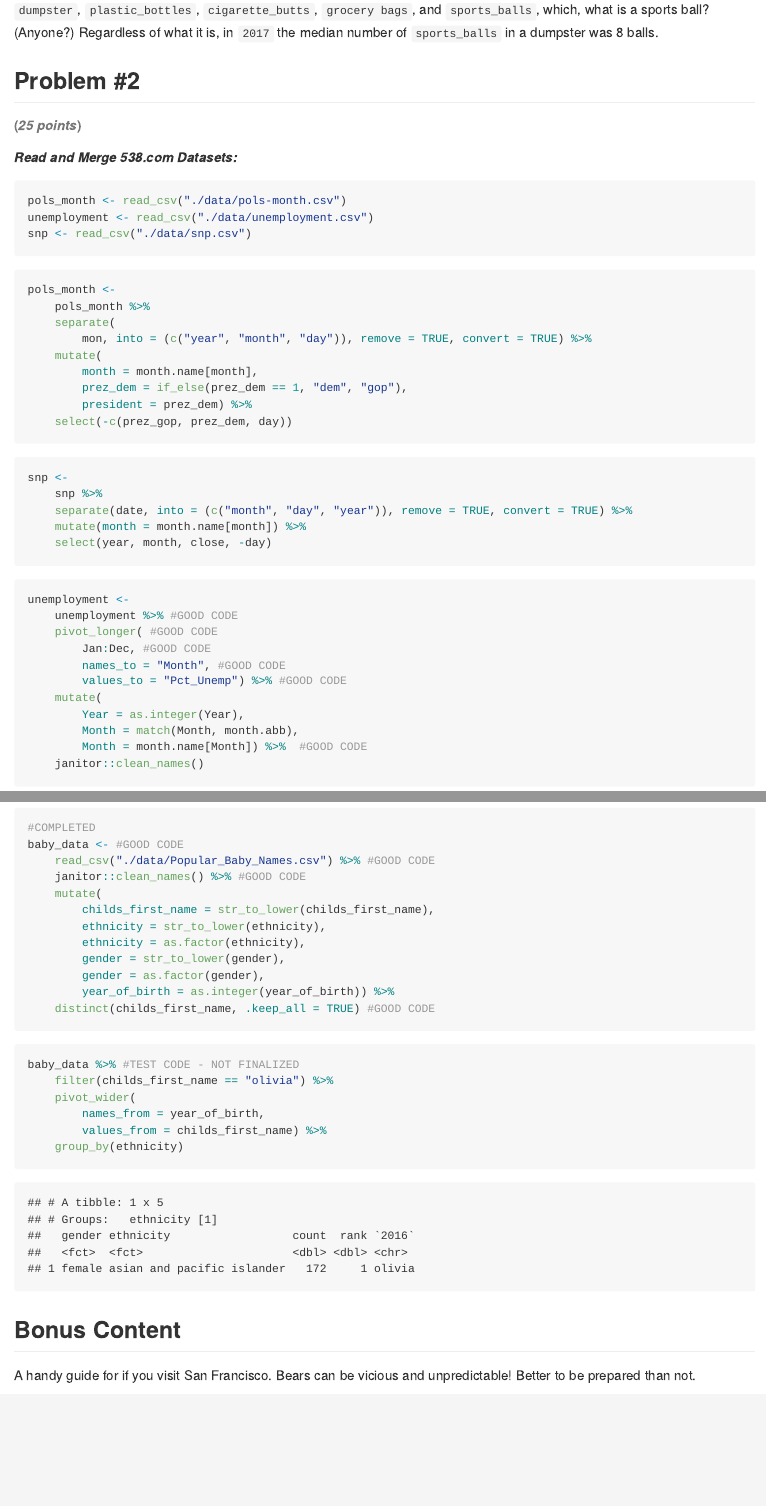
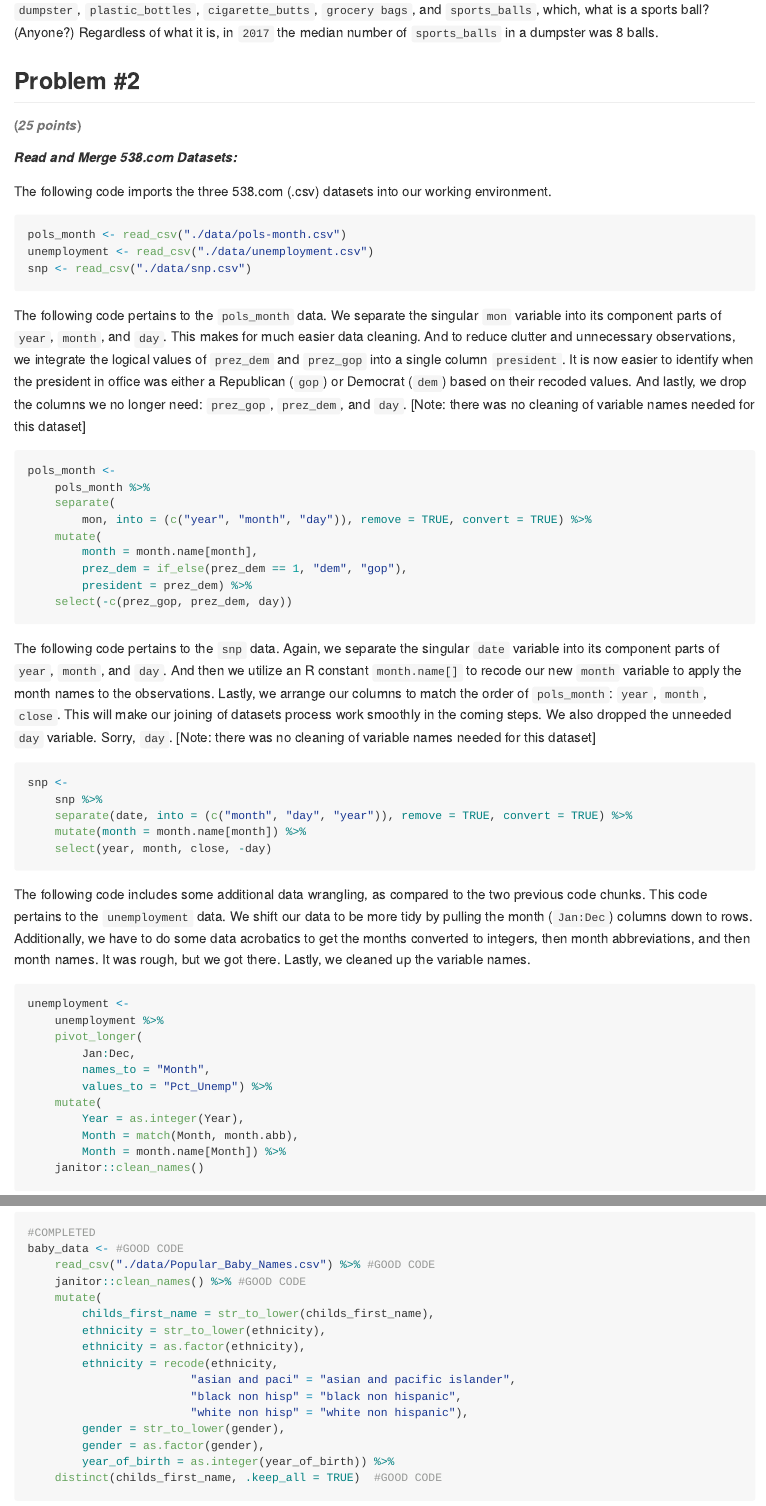
Before and after one commit to jon-brock/p8105_hw2, an R Markdown document (p8105_hw2_jpb2210.Rmd): the page in a window 1100 px wide, from 1790 px down, and a second part further down, joined at a grey line. The pictures show the output file p8105_hw2_jpb2210.md that the author committed with the source, drawn offline in the style of GitHub.

Commit message:
problems #1 and #2 100% completed

````diff
--- a/p8105_hw2_jpb2210.Rmd
+++ b/p8105_hw2_jpb2210.Rmd
@@ -69,11 +69,15 @@ Let's give a brief rundown on our tibbles: In `2017` there were `r count(filter(
 ###### (*25 points*)
 ##### *Read and Merge 538.com Datasets:*
 
+The following code imports the three 538.com (.csv) datasets into our working environment.
+
 ```{r read_in_three_538_excel_files, message = FALSE}
 pols_month <- read_csv("./data/pols-month.csv")
 unemployment <- read_csv("./data/unemployment.csv")
 snp <- read_csv("./data/snp.csv")
 ```
+
+The following code pertains to the `pols_month` data. We separate the singular `mon` variable into its component parts of `year`, `month`, and `day`. This makes for much easier data cleaning. And to reduce clutter and unnecessary observations, we integrate the logical values of `prez_dem` and `prez_gop` into a single column `president`. It is now easier to identify when the president in office was either a Republican (`gop`) or Democrat (`dem`) based on their recoded values. And lastly, we drop the columns we no longer need: `prez_gop`, `prez_dem`, and `day`. [Note: there was no cleaning of variable names needed for this dataset]
 
 ```{r clean_pols_month_data, results = FALSE}
 pols_month <-
@@ -87,6 +91,8 @@ pols_month <-
     select(-c(prez_gop, prez_dem, day))
 ```
 
+The following code pertains to the `snp` data. Again, we separate the singular `date` variable into its component parts of `year`, `month`, and `day`. And then we utilize an R constant `month.name[]` to recode our new `month` variable to apply the month names to the observations. Lastly, we arrange our columns to match the order of `pols_month`: `year`, `month`, `close`. This will make our joining of datasets process work smoothly in the coming steps. We also dropped the unneeded `day` variable. Sorry, `day`. [Note: there was no cleaning of variable names needed for this dataset]
+
 ```{r clean_snp_data, results = FALSE}
 snp <-
     snp %>%
@@ -95,16 +101,18 @@ snp <-
     select(year, month, close, -day)
 ```
 
+The following code includes some additional data wrangling, as compared to the two previous code chunks. This code pertains to the `unemployment` data. We shift our data to be more tidy by pulling the month (`Jan:Dec`) columns down to rows. Additionally, we have to do some data acrobatics to get the months converted to integers, then month abbreviations, and then month names. It was rough, but we got there. Lastly, we cleaned up the variable names.
+
 ```{r clean_unemployment_data, results = FALSE}
 unemployment <-
-    unemployment %>% #GOOD CODE
-    pivot_longer( #GOOD CODE
-        Jan:Dec, #GOOD CODE
-        names_to = "Month", #GOOD CODE
-        values_to = "Pct_Unemp") %>% #GOOD CODE
+    unemployment %>%
+    pivot_longer(
+        Jan:Dec,
+        names_to = "Month",
+        values_to = "Pct_Unemp") %>%
     mutate(
         Year = as.integer(Year),
         Month = match(Month, month.abb),
-        Month = month.name[Month]) %>%  #GOOD CODE
+        Month = month.name[Month]) %>%
     janitor::clean_names()
 ```
@@ -129,11 +139,13 @@ baby_data <- #GOOD CODE
         childs_first_name = str_to_lower(childs_first_name),
         ethnicity = str_to_lower(ethnicity),
         ethnicity = as.factor(ethnicity),
+        ethnicity = recode(ethnicity,
+                        "asian and paci" = "asian and pacific islander",
+                        "black non hisp" = "black non hispanic",
+                        "white non hisp" = "white non hispanic"),
         gender = str_to_lower(gender),
         gender = as.factor(gender),
         year_of_birth = as.integer(year_of_birth)) %>%
-    distinct(childs_first_name, .keep_all = TRUE) #GOOD CODE
+    distinct(childs_first_name, .keep_all = TRUE)  #GOOD CODE
 ```
 
-```{r generate_table}
-baby_data %>% #TEST CODE - NOT FINALIZED
````
Also changed, not shown: p8105_hw2_jpb2210.md, p8105_hw2_jpb2210.Rmd (7 more changed lines).
